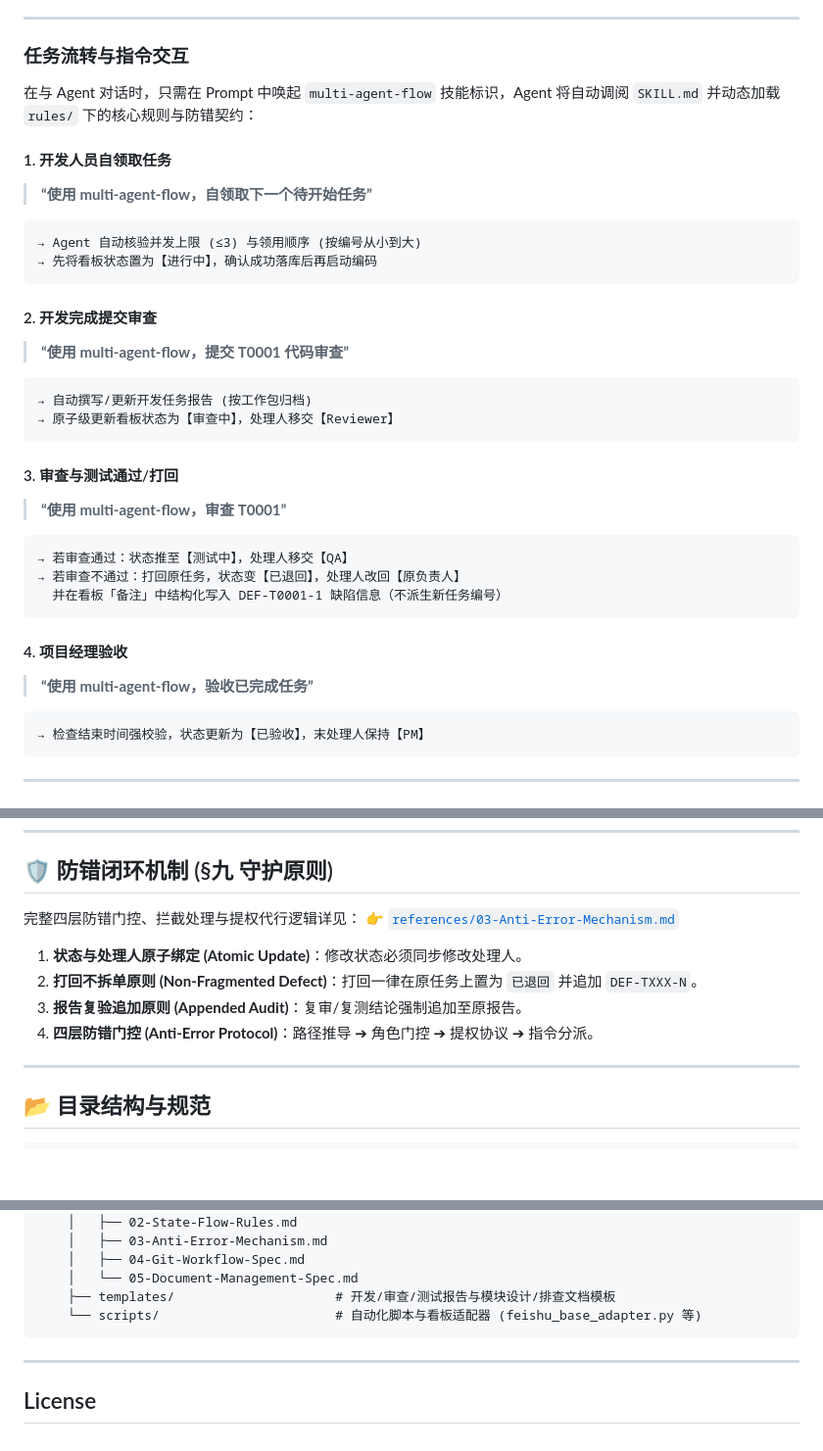
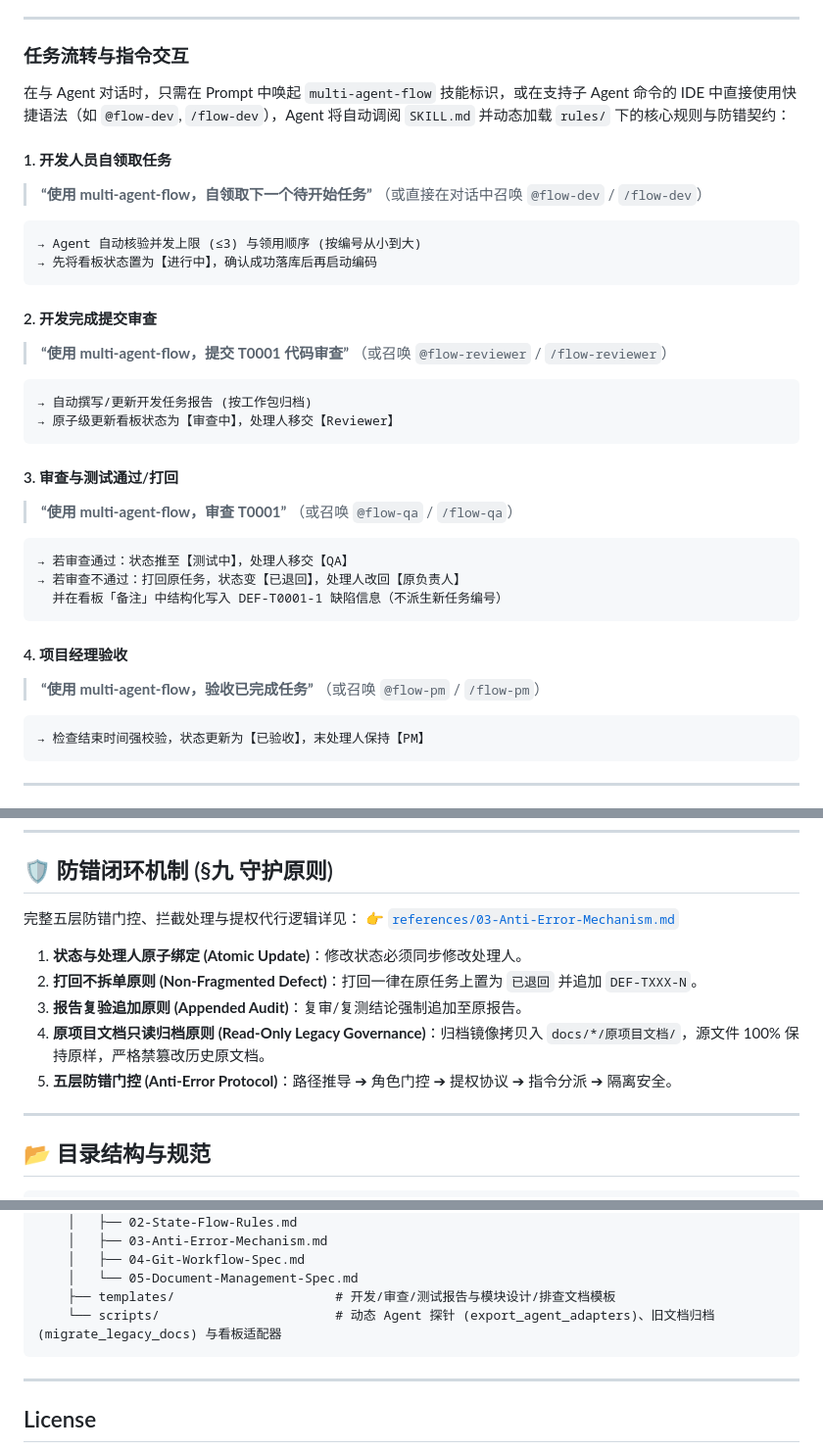
Before and after one commit to YuanYii/multi-agent-flow, a Markdown page: README.md, 3 parts joined by grey strips. Shown at 98% size. Rendered like a GitHub page; blank space fills up the shorter version.

Commit message:
docs: 完善 README 中的召唤语法、防错原则与脚本注释说明

````diff
--- a/README.md
+++ b/README.md
@@ -69,10 +69,10 @@ git clone --depth 1 https://github.com/YuanYii/multi-agent-flow.git skills/multi
 
 ### 任务流转与指令交互
 
-在与 Agent 对话时，只需在 Prompt 中唤起 `multi-agent-flow` 技能标识，Agent 将自动调阅 `SKILL.md` 并动态加载 `rules/` 下的核心规则与防错契约：
+在与 Agent 对话时，只需在 Prompt 中唤起 `multi-agent-flow` 技能标识，或在支持子 Agent 命令的 IDE 中直接使用快捷语法（如 `@flow-dev`, `/flow-dev`），Agent 将自动调阅 `SKILL.md` 并动态加载 `rules/` 下的核心规则与防错契约：
 
 #### 1. 开发人员自领取任务
-> **“使用 multi-agent-flow，自领取下一个待开始任务”**
+> **“使用 multi-agent-flow，自领取下一个待开始任务”** （或直接在对话中召唤 `@flow-dev` / `/flow-dev`）
 
 ```text
 → Agent 自动核验并发上限 (≤3) 与领用顺序 (按编号从小到大)
@@ -80,7 +80,7 @@ git clone --depth 1 https://github.com/YuanYii/multi-agent-flow.git skills/multi
 ```
 
 #### 2. 开发完成提交审查
-> **“使用 multi-agent-flow，提交 T0001 代码审查”**
+> **“使用 multi-agent-flow，提交 T0001 代码审查”** （或召唤 `@flow-reviewer` / `/flow-reviewer`）
 
 ```text
 → 自动撰写/更新开发任务报告 (按工作包归档)
@@ -88,7 +88,7 @@ git clone --depth 1 https://github.com/YuanYii/multi-agent-flow.git skills/multi
 ```
 
 #### 3. 审查与测试通过/打回
-> **“使用 multi-agent-flow，审查 T0001”**
+> **“使用 multi-agent-flow，审查 T0001”** （或召唤 `@flow-qa` / `/flow-qa`）
 
 ```text
 → 若审查通过：状态推至【测试中】，处理人移交【QA】
@@ -97,7 +97,7 @@ git clone --depth 1 https://github.com/YuanYii/multi-agent-flow.git skills/multi
 ```
 
 #### 4. 项目经理验收
-> **“使用 multi-agent-flow，验收已完成任务”**
+> **“使用 multi-agent-flow，验收已完成任务”** （或召唤 `@flow-pm` / `/flow-pm`）
 
 ```text
 → 检查结束时间强校验，状态更新为【已验收】，末处理人保持【PM】
@@ -194,13 +194,14 @@ graph TD
 
 ## 🛡️ 防错闭环机制 (§九 守护原则)
 
-完整四层防错门控、拦截处理与提权代行逻辑详见：
+完整五层防错门控、拦截处理与提权代行逻辑详见：
 👉 [`references/03-Anti-Error-Mechanism.md`](references/03-Anti-Error-Mechanism.md)
 
 1. **状态与处理人原子绑定 (Atomic Update)**：修改状态必须同步修改处理人。
 2. **打回不拆单原则 (Non-Fragmented Defect)**：打回一律在原任务上置为 `已退回` 并追加 `DEF-TXXX-N`。
 3. **报告复验追加原则 (Appended Audit)**：复审/复测结论强制追加至原报告。
-4. **四层防错门控 (Anti-Error Protocol)**：路径推导 ➔ 角色门控 ➔ 提权协议 ➔ 指令分派。
+4. **原项目文档只读归档原则 (Read-Only Legacy Governance)**：归档镜像拷贝入 `docs/*/原项目文档/`，源文件 100% 保持原样，严格禁篡改历史原文档。
+5. **五层防错门控 (Anti-Error Protocol)**：路径推导 ➔ 角色门控 ➔ 提权协议 ➔ 指令分派 ➔ 隔离安全。
 
 ---
 
@@ -227,7 +228,7 @@ graph TD
     │   ├── 04-Git-Workflow-Spec.md
     │   └── 05-Document-Management-Spec.md
     ├── templates/                     # 开发/审查/测试报告与模块设计/排查文档模板
-    └── scripts/                       # 自动化脚本与看板适配器 (feishu_base_adapter.py 等)
+    └── scripts/                       # 动态 Agent 探针 (export_agent_adapters)、旧文档归档 (migrate_legacy_docs) 与看板适配器
 ```
 
 ---
````
